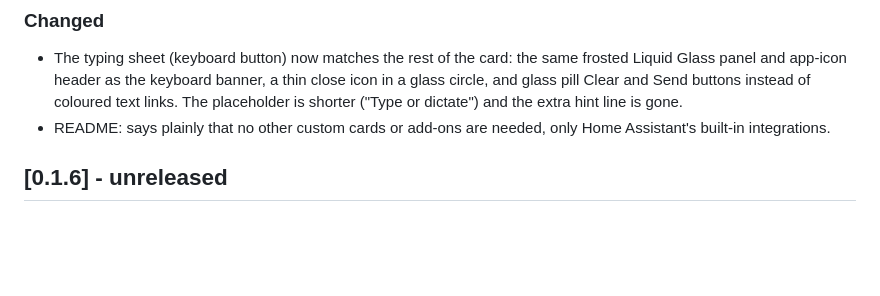
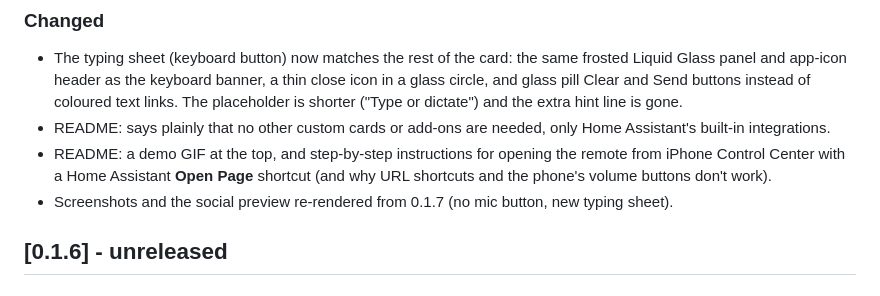
Before and after one commit to evski/ha-glass-remote-card, a Markdown page: CHANGELOG.md, the part around the change. GitHub-like rendering; blank space fills up the shorter version.

```diff
--- a/CHANGELOG.md
+++ b/CHANGELOG.md
@@ -9,6 +9,8 @@ All notable changes to this project are documented here. The format follows
 ### Changed
 - The typing sheet (keyboard button) now matches the rest of the card: the same frosted Liquid Glass panel and app-icon header as the keyboard banner, a thin close icon in a glass circle, and glass pill Clear and Send buttons instead of coloured text links. The placeholder is shorter ("Type or dictate") and the extra hint line is gone.
 - README: says plainly that no other custom cards or add-ons are needed, only Home Assistant's built-in integrations.
+- README: a demo GIF at the top, and step-by-step instructions for opening the remote from iPhone Control Center with a Home Assistant **Open Page** shortcut (and why URL shortcuts and the phone's volume buttons don't work).
+- Screenshots and the social preview re-rendered from 0.1.7 (no mic button, new typing sheet).
 
 ## [0.1.6] - unreleased
 
```
Also changed, not shown: README.md (+26 -3 lines), docs/images/demo.gif (added), docs/images/keyboard.png, docs/images/social-preview.png.
